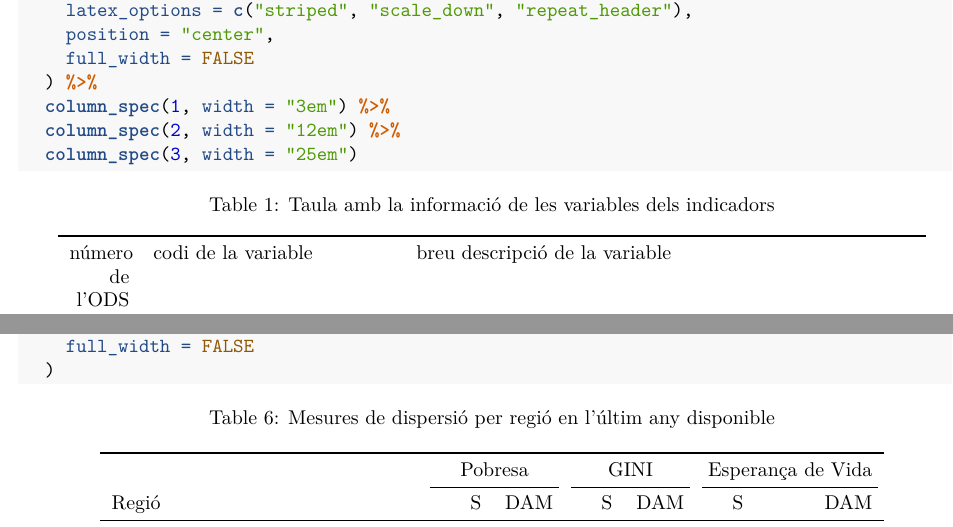
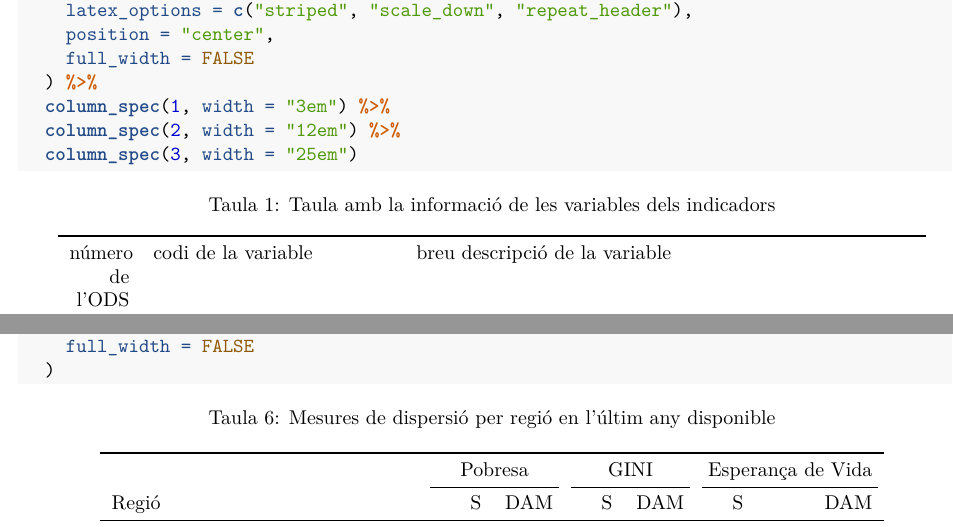
Before and after one commit to rbuj-UOC/M2.990-PAC1, an R Markdown document (activitat.Rmd): two parts of pages 2 and 29 of 29, joined at a grey line, cut so that both start at the same text. Rendered offline with R 4.5, knitr and Pandoc, then LaTeX, with nearby package versions.

Commit message:
Load the babel package and set Catalan as the document’s language

```diff
--- a/activitat.Rmd
+++ b/activitat.Rmd
@@ -11,6 +11,8 @@ output:
     toc: true
     toc_depth: 2
     number_sections: true
+header-includes:
+  - \usepackage[catalan]{babel}
 toc-title: "Taula de continguts"
 ---
 
```
